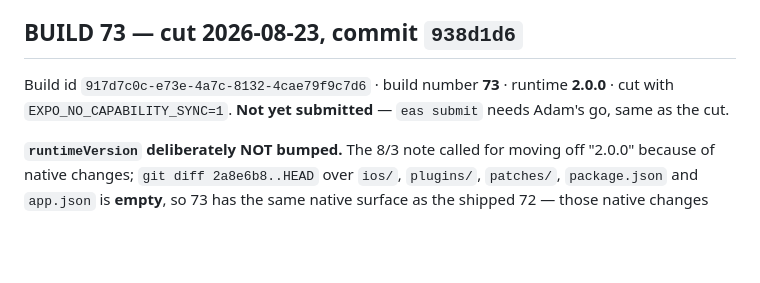
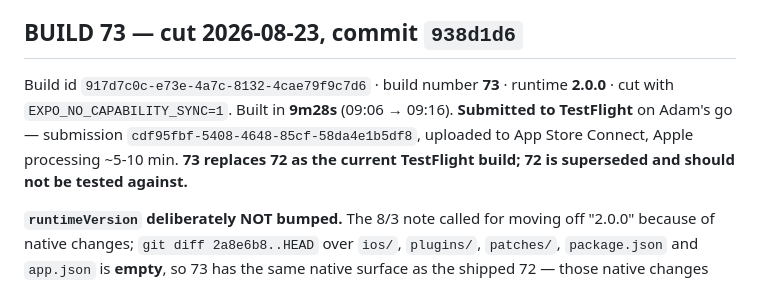
Before and after one commit to adamcurtiswarner-crypto/Closer, a Markdown page: STUDIO-STATUS.md, the part around the change. GitHub-like rendering; blank space fills up the shorter version.

Commit message:
docs: build 73 submitted to TestFlight

```diff
--- a/STUDIO-STATUS.md
+++ b/STUDIO-STATUS.md
@@ -25,7 +25,7 @@ Low event counts are not low severity. They are the *catch* firing; the silent h
 
 ## BUILD 73 — cut 2026-08-23, commit `938d1d6`
 
-Build id `917d7c0c-e73e-4a7c-8132-4cae79f9c7d6` · build number **73** · runtime **2.0.0** · cut with `EXPO_NO_CAPABILITY_SYNC=1`. **Not yet submitted** — `eas submit` needs Adam's go, same as the cut.
+Build id `917d7c0c-e73e-4a7c-8132-4cae79f9c7d6` · build number **73** · runtime **2.0.0** · cut with `EXPO_NO_CAPABILITY_SYNC=1`. Built in **9m28s** (09:06 → 09:16). **Submitted to TestFlight** on Adam's go — submission `cdf95fbf-5408-4648-85cf-58da4e1b5df8`, uploaded to App Store Connect, Apple processing ~5-10 min. **73 replaces 72 as the current TestFlight build; 72 is superseded and should not be tested against.**
 
 **`runtimeVersion` deliberately NOT bumped.** The 8/3 note called for moving off "2.0.0" because of native changes; `git diff 2a8e6b8..HEAD` over `ios/`, `plugins/`, `patches/`, `package.json` and `app.json` is **empty**, so 73 has the same native surface as the shipped 72 — those native changes had already gone out *in* 72. Bumping would have broken OTA compatibility with 72 for no cause.
 
```
